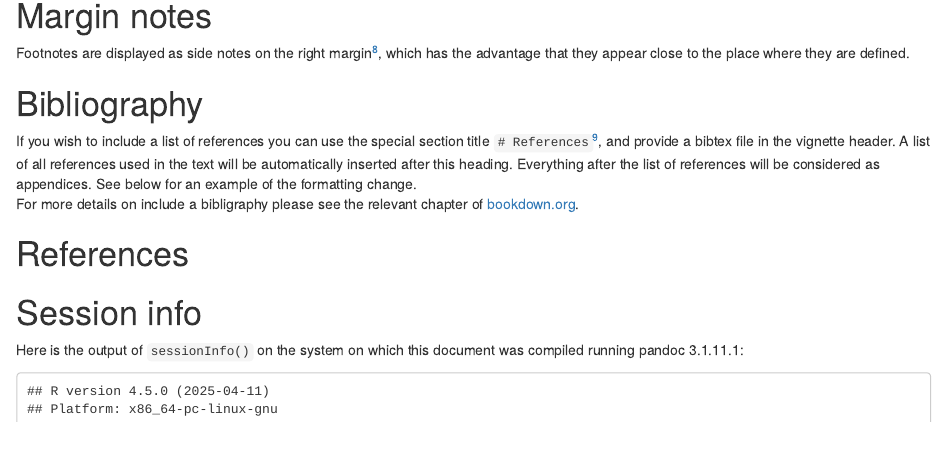
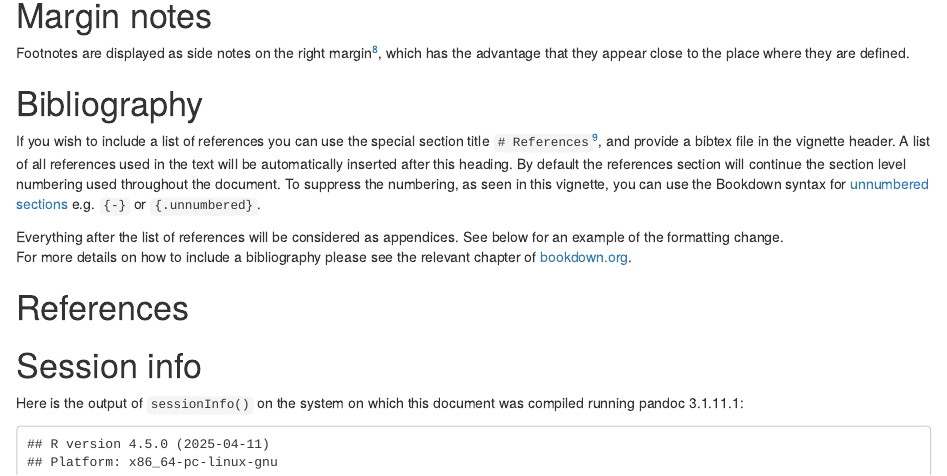
Before and after one commit to Bioconductor/BiocStyle, an R Markdown document (vignettes/AuthoringRmdVignettes.Rmd): the page in a window 1100 px wide, from 7700 px down. Rendered offline with R 4.5, knitr and Pandoc, with nearby package versions; drawn as R Markdown's standard HTML page in place of the format the file asks for.

Commit message:
Add explaination of reference section numbering

```diff
--- a/vignettes/AuthoringRmdVignettes.Rmd
+++ b/vignettes/AuthoringRmdVignettes.Rmd
@@ -378,9 +378,15 @@ place where they are defined.
 If you wish to include a list of references you can use the special section title
 `# References`^[it must be exactly this!], and provide a bibtex file in the vignette header.
 A list of all references used in the text will be automatically
-inserted after this heading. Everything after the list of references will be considered as
+inserted after this heading. By default the references section will continue the
+section level numbering used throughout the document.  To suppress the numbering,
+as seen in this vignette, you can use the Bookdown syntax for
+[unnumbered sections](https://bookdown.org/yihui/rmarkdown-cookbook/unnumbered-sections.html)
+e.g. `{-}` or `{.unnumbered}`.
+
+Everything after the list of references will be considered as
 appendices. See below for an example of the formatting change.
-For more details on include a bibligraphy please see the relevant chapter of
+For more details on how to include a bibliography please see the relevant chapter of
 [bookdown.org](https://bookdown.org/yihui/rmarkdown-cookbook/bibliography.html#bibliography).
 
 
```
